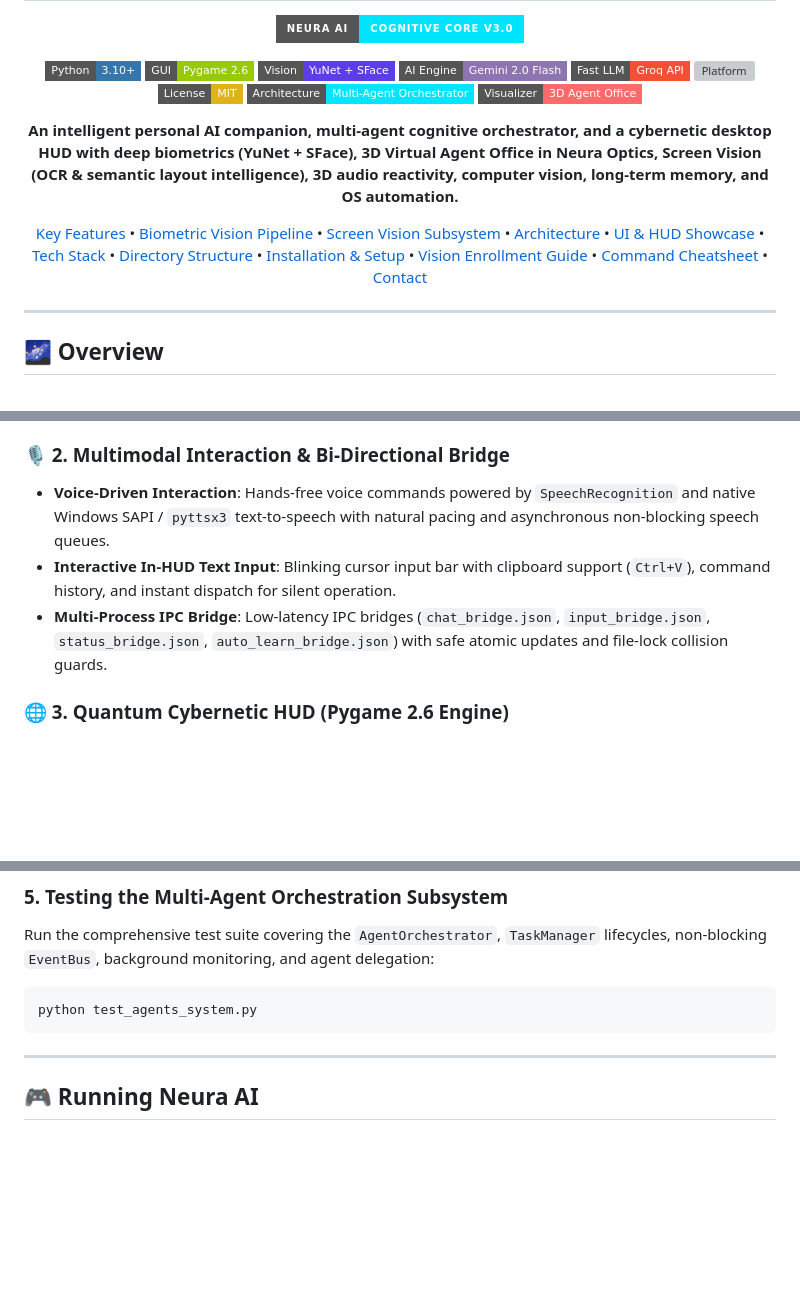
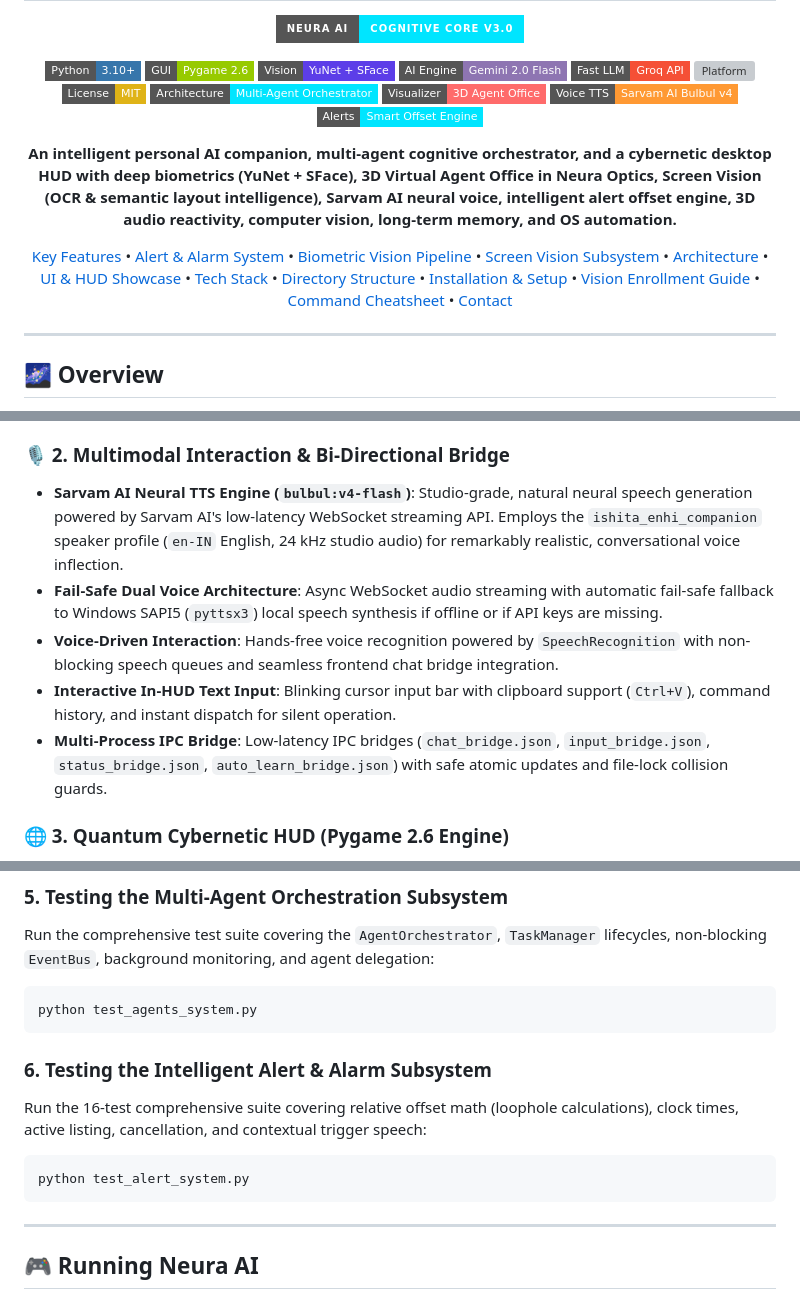
Before and after one commit to rka2005/Nura-AI, a Markdown page: README.md, 3 parts joined by grey strips. GitHub-like rendering; badges without logos; blank space fills up the shorter version; grey boxes are pictures that could not be loaded.

````diff
--- a/README.md
+++ b/README.md
@@ -13,12 +13,14 @@
 [![License: MIT](https://img.shields.io/badge/License-MIT-yellow.svg?style=flat-square)](LICENSE)
 [![Architecture: Multi-Agent](https://img.shields.io/badge/Architecture-Multi--Agent_Orchestrator-00e5ff?style=flat-square)](brain/agents/)
 [![3D Office](https://img.shields.io/badge/Visualizer-3D_Agent_Office-FF6B6B?style=flat-square)](frontend.py)
+[![Voice TTS](https://img.shields.io/badge/Voice_TTS-Sarvam_AI_Bulbul_v4-FF9933?style=flat-square)](neura.py)
+[![Alert Engine](https://img.shields.io/badge/Alerts-Smart_Offset_Engine-00E5FF?style=flat-square)](brain/alert_service.py)
 
 <p align="center">
-  <strong>An intelligent personal AI companion, multi-agent cognitive orchestrator, and a cybernetic desktop HUD with deep biometrics (YuNet + SFace), 3D Virtual Agent Office in Neura Optics, Screen Vision (OCR & semantic layout intelligence), 3D audio reactivity, computer vision, long-term memory, and OS automation.</strong>
+  <strong>An intelligent personal AI companion, multi-agent cognitive orchestrator, and a cybernetic desktop HUD with deep biometrics (YuNet + SFace), 3D Virtual Agent Office in Neura Optics, Screen Vision (OCR & semantic layout intelligence), Sarvam AI neural voice, intelligent alert offset engine, 3D audio reactivity, computer vision, long-term memory, and OS automation.</strong>
 </p>
 
-[Key Features](#-key-features) • [Biometric Vision Pipeline](#-biometric-vision--facial-recognition-pipeline) • [Screen Vision Subsystem](#-screen-vision--desktop-automation-subsystem) • [Architecture](#-architecture) • [UI & HUD Showcase](#-ui--hud-showcase) • [Tech Stack](#-tech-stack) • [Directory Structure](#-project-directory-structure) • [Installation & Setup](#-installation--setup) • [Vision Enrollment Guide](#-face-enrollment--vision-tools) • [Command Cheatsheet](#-command-cheatsheet) • [Contact](#-developer--contact)
+[Key Features](#-key-features) • [Alert & Alarm System](#-intelligent-alert-alarm--loophole-offset-subsystem) • [Biometric Vision Pipeline](#-biometric-vision--facial-recognition-pipeline) • [Screen Vision Subsystem](#-screen-vision--desktop-automation-subsystem) • [Architecture](#-architecture) • [UI & HUD Showcase](#-ui--hud-showcase) • [Tech Stack](#-tech-stack) • [Directory Structure](#-project-directory-structure) • [Installation & Setup](#-installation--setup) • [Vision Enrollment Guide](#-face-enrollment--vision-tools) • [Command Cheatsheet](#-command-cheatsheet) • [Contact](#-developer--contact)
 
 ---
 
@@ -48,9 +50,12 @@ Whether commanded by **natural voice speech**, **tactical keyboard inputs**, or
 - **Anonymous Fallback Support**: If an unknown person replies with *"no"*, *"nope"*, *"nah"*, or any reluctance phrase, Neura automatically registers them sequentially as **`Anonymous 1`**, **`Anonymous 2`**, etc., with persistent photos and embeddings for future recognition.
 
 ### 🎙️ 2. Multimodal Interaction & Bi-Directional Bridge
-- **Voice-Driven Interaction**: Hands-free voice commands powered by `SpeechRecognition` and native Windows SAPI / `pyttsx3` text-to-speech with natural pacing and asynchronous non-blocking speech queues.
+- **Sarvam AI Neural TTS Engine (`bulbul:v4-flash`)**: Studio-grade, natural neural speech generation powered by Sarvam AI's low-latency WebSocket streaming API. Employs the `ishita_enhi_companion` speaker profile (`en-IN` English, 24 kHz studio audio) for remarkably realistic, conversational voice inflection.
+- **Fail-Safe Dual Voice Architecture**: Async WebSocket audio streaming with automatic fail-safe fallback to Windows SAPI5 (`pyttsx3`) local speech synthesis if offline or if API keys are missing.
+- **Voice-Driven Interaction**: Hands-free voice recognition powered by `SpeechRecognition` with non-blocking speech queues and seamless frontend chat bridge integration.
 - **Interactive In-HUD Text Input**: Blinking cursor input bar with clipboard support (`Ctrl+V`), command history, and instant dispatch for silent operation.
 - **Multi-Process IPC Bridge**: Low-latency IPC bridges (`chat_bridge.json`, `input_bridge.json`, `status_bridge.json`, `auto_learn_bridge.json`) with safe atomic updates and file-lock collision guards.
+
 
 ### 🌐 3. Quantum Cybernetic HUD (Pygame 2.6 Engine)
 - **3D Audio-Reactive Golden Sphere**: 1,800+ mathematically projected surface particles reacting in real-time to microphone acoustic amplitude.
@@ -506,6 +554,13 @@ Run the comprehensive test suite covering the `AgentOrchestrator`, `TaskManager`
 python test_agents_system.py
 ```
 
+### 6. Testing the Intelligent Alert & Alarm Subsystem
+Run the 16-test comprehensive suite covering relative offset math (loophole calculations), clock times, active listing, cancellation, and contextual trigger speech:
+```bash
+python test_alert_system.py
+```
+
+
 ---
 
 ## 🎮 Running Neura AI
````
Also changed, not shown: other parts of README.md (+58 -7 lines).
